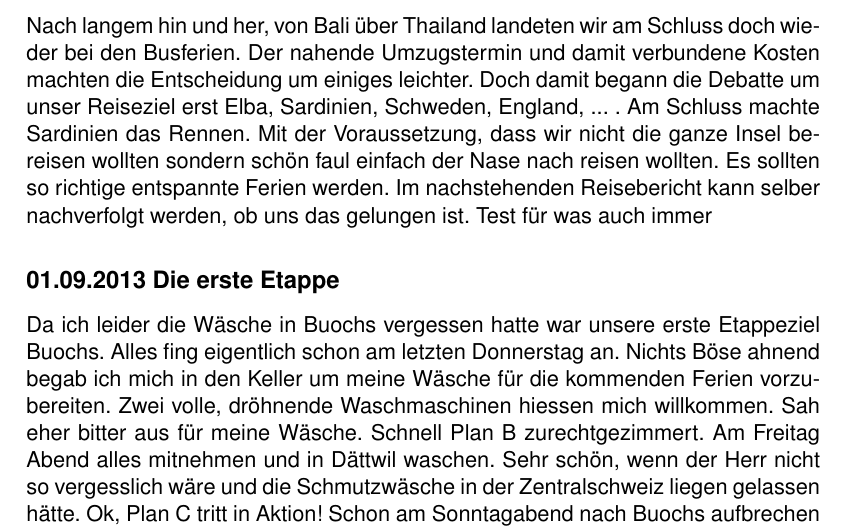
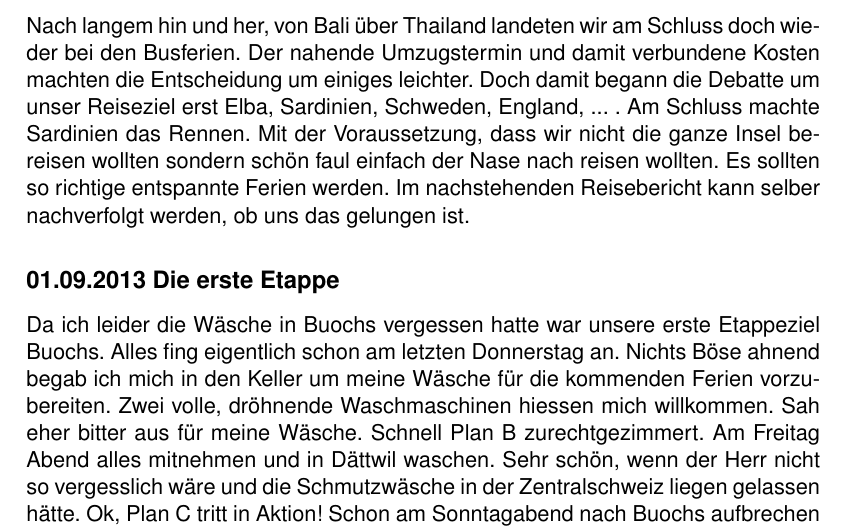
Before and after one commit to boppste/Jackthebus, a LaTeX document (Master/Master.tex, which reads Sardinien/Sardinien.tex): part of page 60 of 90, cut so that both start at the same text. Compiled offline with pdfLaTeX; the source files are stored in an older character set and shown here as Unicode.

Commit message:
Fehler korrigiert

```diff
--- a/Sardinien/Sardinien.tex
+++ b/Sardinien/Sardinien.tex
@@ -29,7 +29,6 @@ Am Schluss machte Sardinien das Rennen.
 Mit der Voraussetzung, dass wir nicht die ganze Insel bereisen wollten sondern schön faul einfach der Nase nach reisen wollten.
 Es sollten so richtige entspannte Ferien werden.
 Im nachstehenden Reisebericht kann selber nachverfolgt werden, ob uns das gelungen ist.
-Test für was auch immer
 
 \subsection{01.09.2013 Die erste Etappe}
 Da ich leider die Wäsche in  Buochs vergessen hatte war unsere erste Etappeziel Buochs.
```
